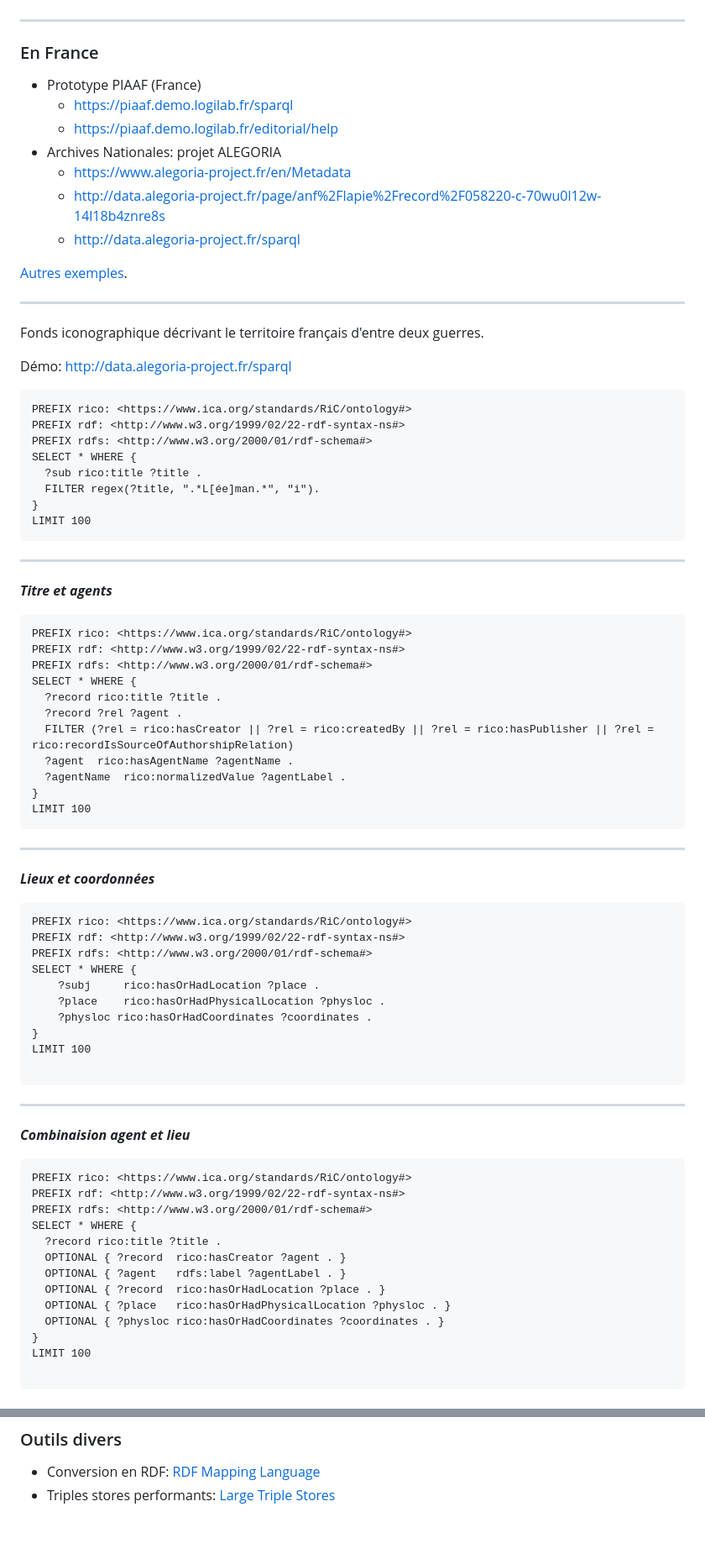
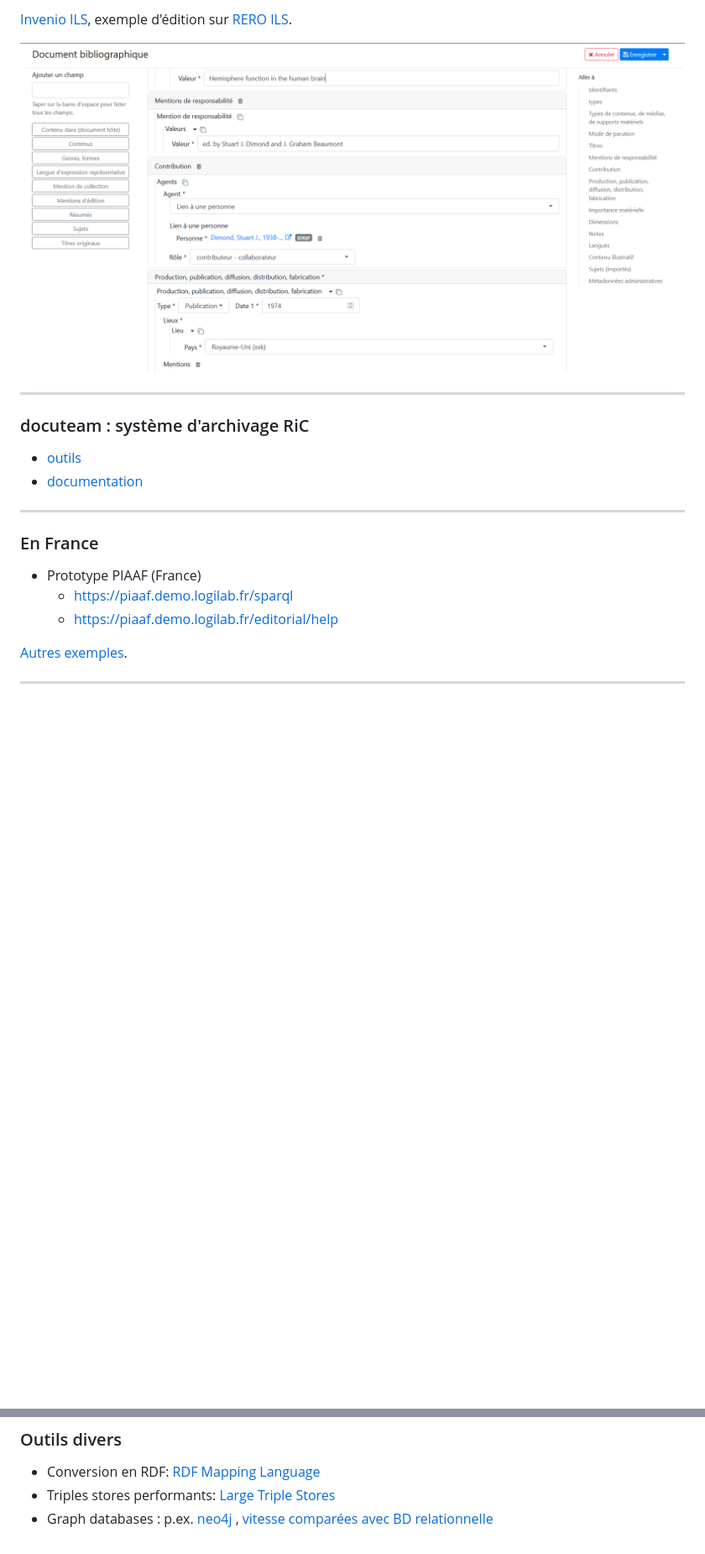
Before and after one commit to jbkrause/semanticpres, a Markdown page: 060-cours.md, 2 parts joined by grey strips. Shown at 84% size. Drawn GitHub-style; pictures changed too: media/invenio_ils.png (added); blank space fills up the shorter version.

````diff
--- a/060-cours.md
+++ b/060-cours.md
@@ -131,90 +179,24 @@ En stade précoce:
+[Invenio ILS](https://invenio-software.org/), exemple d'édition sur [RERO ILS](https://ils.test.rero.ch/professional/records/documents/detail/791).
+
+![image](media/invenio_ils.png)
 
 ---
 
 
+### docuteam : système d'archivage RiC
+
+
+* [outils](https://www.docuteam.ch/fr/software-fur-archive/)
+* [documentation](https://docs.docuteam.ch/fr/)
+
+---
 
 ### En France
 
 * Prototype PIAAF (France)
   * https://piaaf.demo.logilab.fr/sparql
   * https://piaaf.demo.logilab.fr/editorial/help
-* Archives Nationales: projet ALEGORIA
-  * https://www.alegoria-project.fr/en/Metadata
-  * http://data.alegoria-project.fr/page/anf%2Flapie%2Frecord%2F058220-c-70wu0l12w-14l18b4znre8s
-  * http://data.alegoria-project.fr/sparql
 
 
 [Autres exemples](https://ica-egad.github.io/RiC-O/projects-and-tools.html).
 
----
-
-Fonds iconographique décrivant le territoire français d'entre deux guerres.
-
-Démo: http://data.alegoria-project.fr/sparql
-
-```
-PREFIX rico: <https://www.ica.org/standards/RiC/ontology#>
-PREFIX rdf: <http://www.w3.org/1999/02/22-rdf-syntax-ns#>
-PREFIX rdfs: <http://www.w3.org/2000/01/rdf-schema#>
-SELECT * WHERE {
-  ?sub rico:title ?title .
-  FILTER regex(?title, ".*L[ée]man.*", "i").
-}
-LIMIT 100
-```
----
-
-***Titre et agents***
-
-```
-PREFIX rico: <https://www.ica.org/standards/RiC/ontology#>
-PREFIX rdf: <http://www.w3.org/1999/02/22-rdf-syntax-ns#>
-PREFIX rdfs: <http://www.w3.org/2000/01/rdf-schema#>
-SELECT * WHERE {
-  ?record rico:title ?title .
-  ?record ?rel ?agent .
-  FILTER (?rel = rico:hasCreator || ?rel = rico:createdBy || ?rel = rico:hasPublisher || ?rel = rico:recordIsSourceOfAuthorshipRelation)
-  ?agent  rico:hasAgentName ?agentName .
-  ?agentName  rico:normalizedValue ?agentLabel .
-}
-LIMIT 100
-```
-
----
-
-***Lieux et coordonnées***
-
-```
-PREFIX rico: <https://www.ica.org/standards/RiC/ontology#>
-PREFIX rdf: <http://www.w3.org/1999/02/22-rdf-syntax-ns#>
-PREFIX rdfs: <http://www.w3.org/2000/01/rdf-schema#>
-SELECT * WHERE {
-    ?subj     rico:hasOrHadLocation ?place .
-    ?place    rico:hasOrHadPhysicalLocation ?physloc .
-    ?physloc rico:hasOrHadCoordinates ?coordinates .
-}
-LIMIT 100
-
-```
-
----
-
-***Combinaision agent et lieu***
-
-
-```
-PREFIX rico: <https://www.ica.org/standards/RiC/ontology#>
-PREFIX rdf: <http://www.w3.org/1999/02/22-rdf-syntax-ns#>
-PREFIX rdfs: <http://www.w3.org/2000/01/rdf-schema#>
-SELECT * WHERE {
-  ?record rico:title ?title .
-  OPTIONAL { ?record  rico:hasCreator ?agent . }
-  OPTIONAL { ?agent   rdfs:label ?agentLabel . }
-  OPTIONAL { ?record  rico:hasOrHadLocation ?place . }
-  OPTIONAL { ?place   rico:hasOrHadPhysicalLocation ?physloc . }
-  OPTIONAL { ?physloc rico:hasOrHadCoordinates ?coordinates . }
-}
-LIMIT 100
-
-```
-
@@ -256,3 +224,4 @@ LIMIT 100
 
 * Conversion en RDF: [RDF Mapping Language](https://rml.io/specs/rml/)
 * Triples stores performants: [Large Triple Stores](https://www.w3.org/wiki/LargeTripleStores)
+* Graph databases : p.ex. [neo4j](https://neo4j.com/fr/) , [vitesse comparées avec BD relationnelle](https://neo4j.com/news/how-much-faster-is-a-graph-database-really/)
````
Also changed, not shown: other parts of 060-cours.md (+53 -19 lines), 030-tp.md (+2 -2 lines), 050-cours.md (+2 -2 lines), media/next_level_access.png (added), media/sparnatural_demonstrateur_ANF.png (added), media/visualize_admin.png (added).
